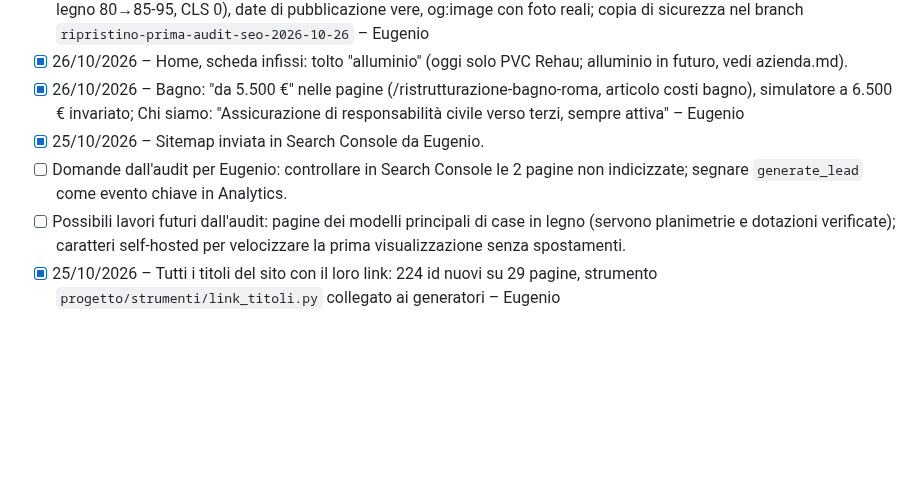
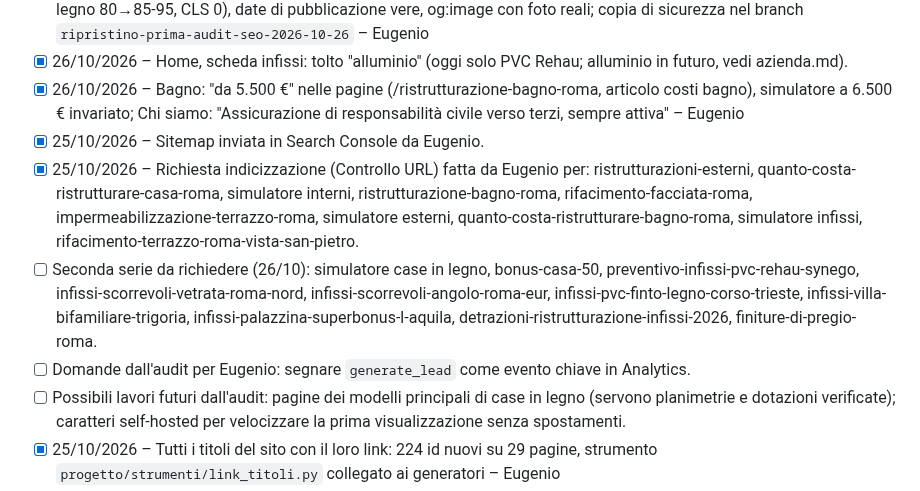
Before and after one commit to mdedilgroupsrls-png/mdedilgroup-sito, a Markdown page: progetto/da-fare.md, the part around the change. Drawn GitHub-style; blank space fills up the shorter version.

Commit message:
Da fare: pagine già inviate a Google e seconda serie da richiedere
Co-Authored-By: Claude Opus 5.5 <noreply@anthropic.com>
Claude-Session: https://claude.ai/code/session_016fGaqrK8gfbW5DCG9AnjNd

```diff
--- a/progetto/da-fare.md
+++ b/progetto/da-fare.md
@@ -10,7 +10,9 @@ Aggiornato al 14/10/2026, giorno in cui il sito Nero & Oro è andato online.
 - [x] 26/10/2026 – Home, scheda infissi: tolto "alluminio" (oggi solo PVC Rehau; alluminio in futuro, vedi azienda.md).
 - [x] 26/10/2026 – Bagno: "da 5.500 €" nelle pagine (/ristrutturazione-bagno-roma, articolo costi bagno), simulatore a 6.500 € invariato; Chi siamo: "Assicurazione di responsabilità civile verso terzi, sempre attiva" – Eugenio
 - [x] 25/10/2026 – Sitemap inviata in Search Console da Eugenio.
-- [ ] Domande dall'audit per Eugenio: controllare in Search Console le 2 pagine non indicizzate; segnare `generate_lead` come evento chiave in Analytics.
+- [x] 25/10/2026 – Richiesta indicizzazione (Controllo URL) fatta da Eugenio per: ristrutturazioni-esterni, quanto-costa-ristrutturare-casa-roma, simulatore interni, ristrutturazione-bagno-roma, rifacimento-facciata-roma, impermeabilizzazione-terrazzo-roma, simulatore esterni, quanto-costa-ristrutturare-bagno-roma, simulatore infissi, rifacimento-terrazzo-roma-vista-san-pietro.
+- [ ] Seconda serie da richiedere (26/10): simulatore case in legno, bonus-casa-50, preventivo-infissi-pvc-rehau-synego, infissi-scorrevoli-vetrata-roma-nord, infissi-scorrevoli-angolo-roma-eur, infissi-pvc-finto-legno-corso-trieste, infissi-villa-bifamiliare-trigoria, infissi-palazzina-superbonus-l-aquila, detrazioni-ristrutturazione-infissi-2026, finiture-di-pregio-roma.
+- [ ] Domande dall'audit per Eugenio: segnare `generate_lead` come evento chiave in Analytics.
 - [ ] Possibili lavori futuri dall'audit: pagine dei modelli principali di case in legno (servono planimetrie e dotazioni verificate); caratteri self-hosted per velocizzare la prima visualizzazione senza spostamenti.
 - [x] 25/10/2026 – Tutti i titoli del sito con il loro link: 224 id nuovi su 29 pagine, strumento `progetto/strumenti/link_titoli.py` collegato ai generatori – Eugenio
 - [x] 25/10/2026 – Infissi: "da 149 €" senza IVA né misure; simulatore invariato (200 €); coprifili e imbotti compresi; nuova domanda "senza opere murarie" (solo: senza rompere muri o piastrelle) – Eugenio
```
